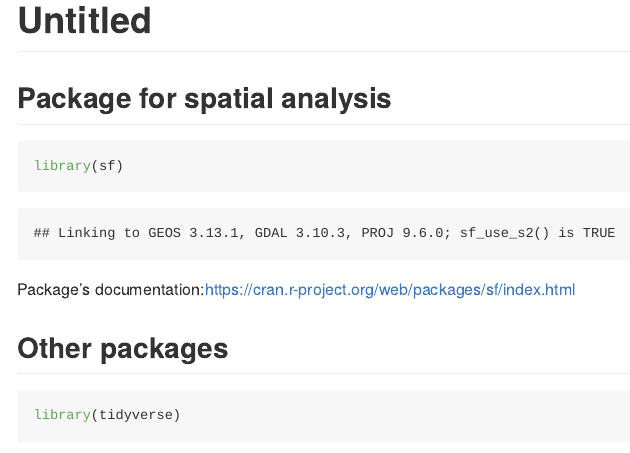
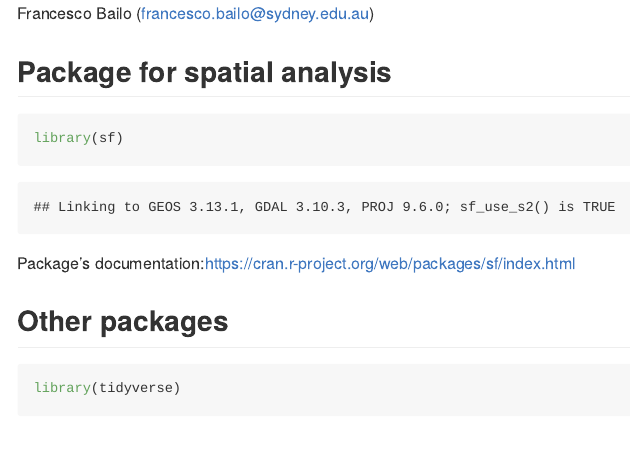
Before and after one commit to fraba/r-sf-make-grid-and-intersect, an R Markdown document (README.Rmd): the page in a window 1100 px wide, from its top. Rendered offline with R 4.5, knitr and Pandoc, with nearby package versions; code that draws random numbers runs with fixed seeds of ours.

Commit message:
Update README.Rmd

```diff
--- a/README.Rmd
+++ b/README.Rmd
@@ -1,5 +1,5 @@
 ---
-title: "Untitled"
+author: "Francesco Bailo (francesco.bailo@sydney.edu.au)"
 output: github_document
 ---
 
```
